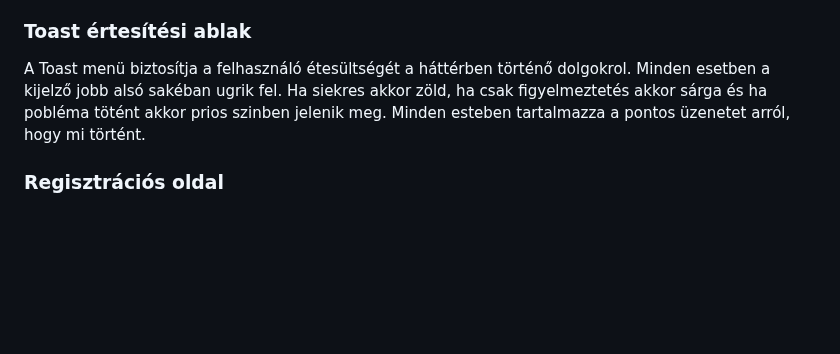
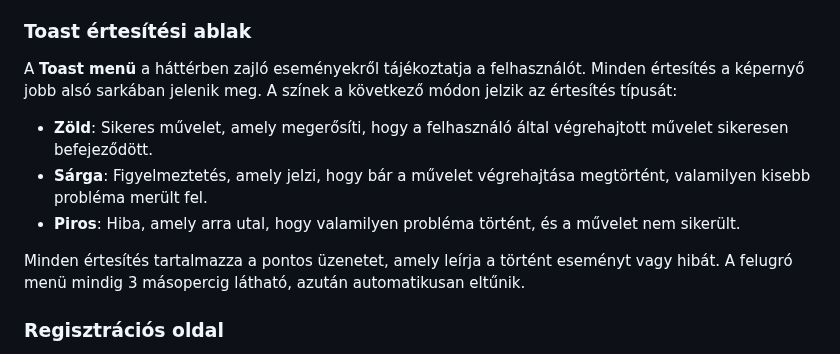
Before and after one commit to TGyAkos/csengo-ts, a Markdown page: docs/felhasznaloi.md, the part around one of its changes. Drawn GitHub-style; blank space fills up the shorter version.

```diff
--- a/docs/felhasznaloi.md
+++ b/docs/felhasznaloi.md
@@ -110,7 +110,13 @@ A webalkalmazás lebontása:
 
 ### Toast értesítési ablak
 
-A Toast menü biztosítja a felhasználó étesültségét a háttérben történő dolgokrol. Minden esetben a kijelző jobb alsó sakéban ugrik fel. Ha siekres akkor zöld, ha csak figyelmeztetés akkor sárga és ha pobléma tötént akkor prios szinben jelenik meg. Minden esteben tartalmazza a pontos üzenetet arról, hogy mi történt.
+A **Toast menü** a háttérben zajló eseményekről tájékoztatja a felhasználót. Minden értesítés a képernyő jobb alsó sarkában jelenik meg. A színek a következő módon jelzik az értesítés típusát:
+
+- **Zöld**: Sikeres művelet, amely megerősíti, hogy a felhasználó által végrehajtott művelet sikeresen befejeződött.
+- **Sárga**: Figyelmeztetés, amely jelzi, hogy bár a művelet végrehajtása megtörtént, valamilyen kisebb probléma merült fel.
+- **Piros**: Hiba, amely arra utal, hogy valamilyen probléma történt, és a művelet nem sikerült.
+
+Minden értesítés tartalmazza a pontos üzenetet, amely leírja a történt eseményt vagy hibát. A felugró menü mindig 3 másopercig látható, azután automatikusan eltűnik.
 
 ### Regisztrációs oldal
 
```
Also changed, not shown: other parts of docs/felhasznaloi.md (+49 -1 lines).
